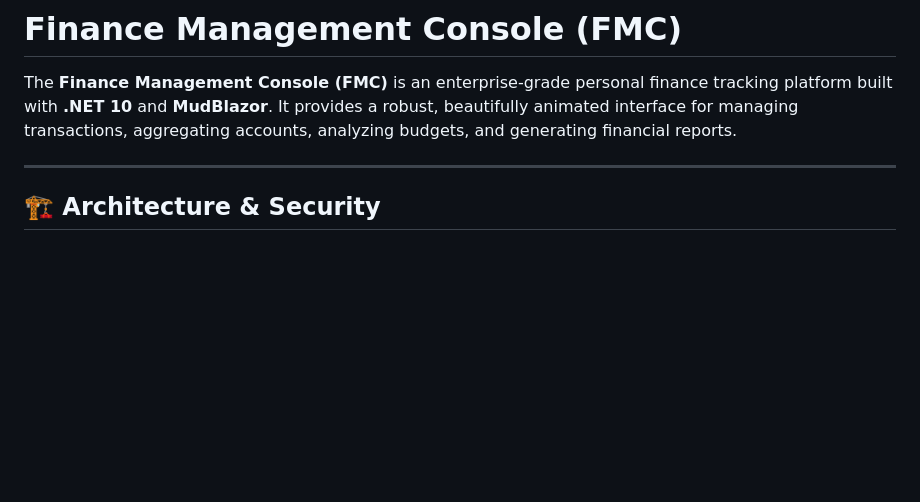
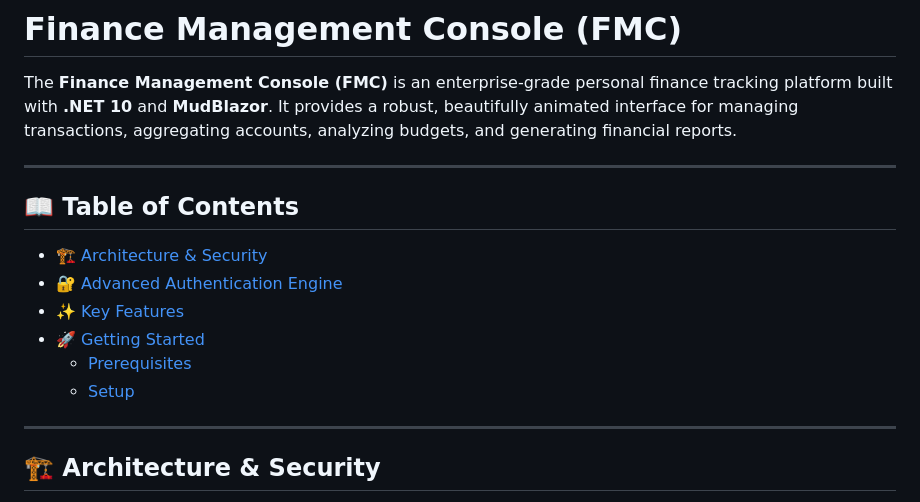
Before and after one commit to KyloReb/FinanceManagementConsole, a Markdown page: README.md, the part around the change. Rendered like a GitHub page; blank space fills up the shorter version.

Commit message:
docs: added Table of Contents to README.md

```diff
--- a/README.md
+++ b/README.md
@@ -1,6 +1,16 @@
 # Finance Management Console (FMC)
 
 The **Finance Management Console (FMC)** is an enterprise-grade personal finance tracking platform built with **.NET 10** and **MudBlazor**. It provides a robust, beautifully animated interface for managing transactions, aggregating accounts, analyzing budgets, and generating financial reports.
+
+---
+
+## 📖 Table of Contents
+- [🏗️ Architecture & Security](#️-architecture--security)
+- [🔐 Advanced Authentication Engine](#-advanced-authentication-engine)
+- [✨ Key Features](#-key-features)
+- [🚀 Getting Started](#-getting-started)
+  - [Prerequisites](#prerequisites)
+  - [Setup](#setup)
 
 ---
 
```
